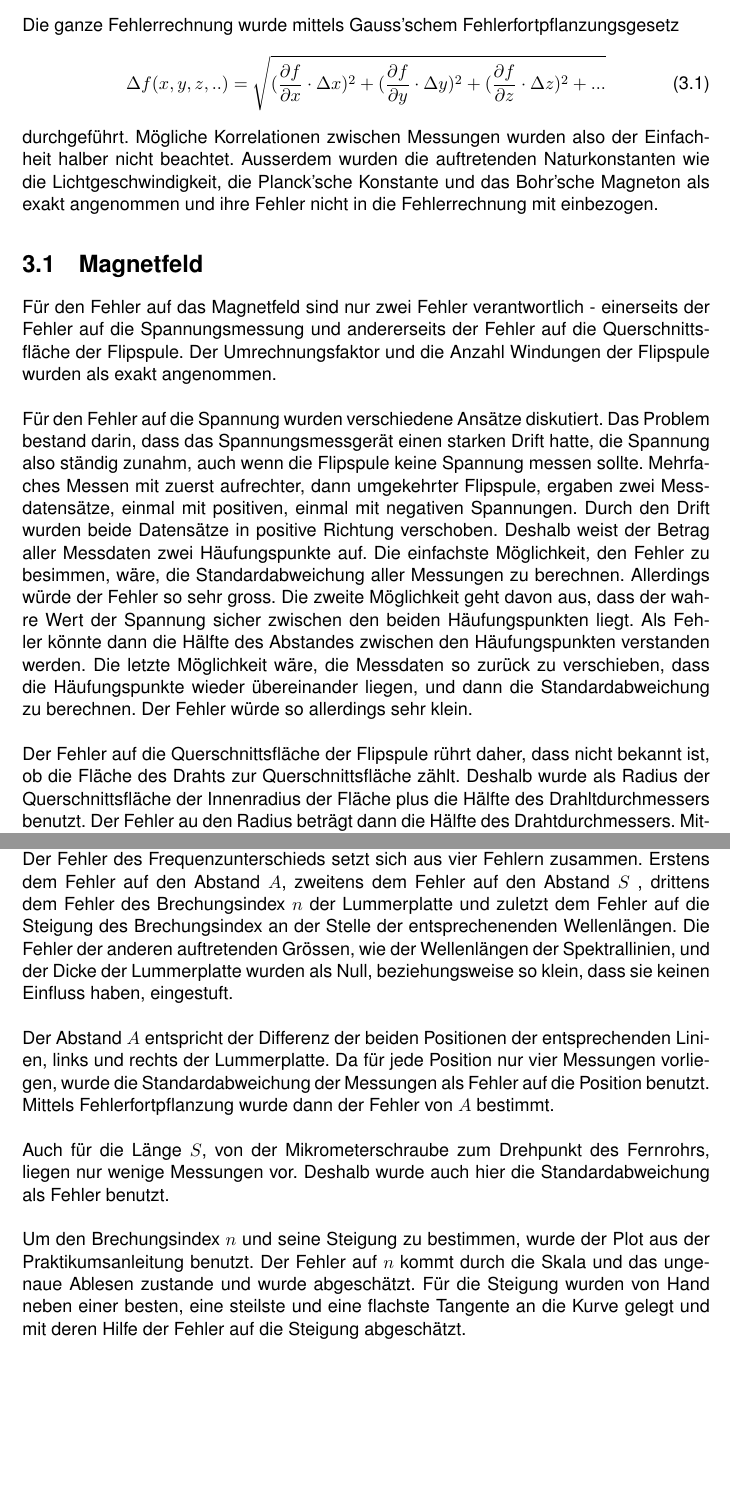
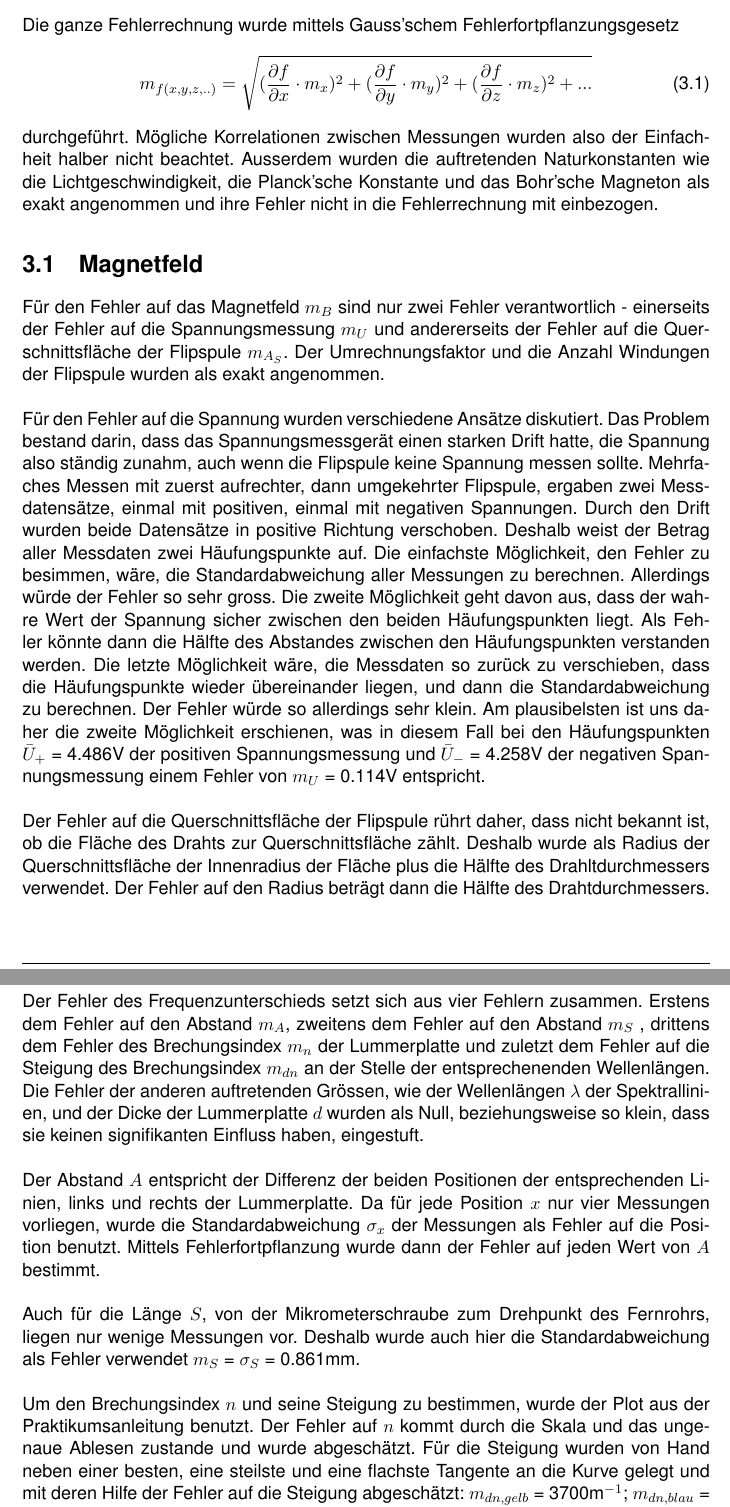
Before and after one commit to SpaceCatKnight/Zeeman, a LaTeX document (Zeeman.tex): two parts of pages 5 and 6 of 10 before the commit and two parts of pages 5 and 6 of 11 after it, joined at a grey line, cut so that both start at the same text, the shorter picture padded with empty space. Compiled offline with pdfLaTeX.

Commit message:
Update Zeeman.tex

```diff
--- a/Zeeman.tex
+++ b/Zeeman.tex
@@ -176,13 +174,13 @@ Nun konnte der Frequenzuaufspaltung $\Delta \nu$ berechnet werden:
 	Die ganze Fehlerrechnung wurde mittels Gauss'schem Fehlerfortpflanzungsgesetz
 	\begin{equation}
 	\label{Fehlerfortpflanzungsgesetz}
-	\Delta f(x,y,z,..) = \sqrt{(\frac{\partial f}{\partial x} \cdot \Delta x)^2+(\frac{\partial f}{\partial y} \cdot \Delta y)^2+(\frac{\partial f}{\partial z} \cdot \Delta z)^2+...}
+	m_{f(x,y,z,..)} = \sqrt{(\frac{\partial f}{\partial x} \cdot m_x)^2+(\frac{\partial f}{\partial y} \cdot m_y)^2+(\frac{\partial f}{\partial z} \cdot m_z)^2+...}
 	\end{equation}
 	durchgeführt. Mögliche Korrelationen zwischen Messungen wurden also der Einfachheit halber nicht beachtet. Ausserdem wurden die auftretenden Naturkonstanten wie die Lichtgeschwindigkeit, die Planck'sche Konstante und das Bohr'sche Magneton als exakt angenommen und ihre Fehler nicht in die Fehlerrechnung mit einbezogen.
 	\section{Magnetfeld}
-	Für den Fehler auf das Magnetfeld sind nur zwei Fehler verantwortlich - einerseits der Fehler auf die Spannungsmessung und andererseits der Fehler auf die Querschnittsfläche der Flipspule. Der Umrechnungsfaktor und die Anzahl Windungen der Flipspule wurden als exakt angenommen.
+	Für den Fehler auf das Magnetfeld $m_B$ sind nur zwei Fehler verantwortlich - einerseits der Fehler auf die Spannungsmessung $m_U$ und andererseits der Fehler auf die Querschnittsfläche der Flipspule $m_{A_S}$. Der Umrechnungsfaktor und die Anzahl Windungen der Flipspule wurden als exakt angenommen.
 
-	Für den Fehler auf die Spannung wurden verschiedene Ansätze diskutiert. Das Problem bestand darin, dass das Spannungsmessgerät einen starken Drift hatte, die Spannung also ständig zunahm, auch wenn die Flipspule keine Spannung messen sollte. Mehrfaches Messen mit zuerst aufrechter, dann umgekehrter Flipspule, ergaben zwei Messdatensätze, einmal mit positiven, einmal mit negativen Spannungen. Durch den Drift wurden beide Datensätze in positive Richtung verschoben. Deshalb weist der Betrag aller Messdaten zwei Häufungspunkte auf. Die einfachste Möglichkeit, den Fehler zu besimmen, wäre, die Standardabweichung aller Messungen zu berechnen. Allerdings würde der Fehler so sehr gross. Die zweite Möglichkeit geht davon aus, dass der wahre Wert der Spannung sicher zwischen den beiden Häufungspunkten liegt. Als Fehler könnte dann die Hälfte des Abstandes zwischen den Häufungspunkten verstanden werden. Die letzte Möglichkeit wäre, die Messdaten so zurück zu verschieben, dass die Häufungspunkte wieder übereinander liegen, und dann die Standardabweichung zu berechnen. Der Fehler würde so allerdings sehr klein.
+	Für den Fehler auf die Spannung wurden verschiedene Ansätze diskutiert. Das Problem bestand darin, dass das Spannungsmessgerät einen starken Drift hatte, die Spannung also ständig zunahm, auch wenn die Flipspule keine Spannung messen sollte. Mehrfaches Messen mit zuerst aufrechter, dann umgekehrter Flipspule, ergaben zwei Messdatensätze, einmal mit positiven, einmal mit negativen Spannungen. Durch den Drift wurden beide Datensätze in positive Richtung verschoben. Deshalb weist der Betrag aller Messdaten zwei Häufungspunkte auf. Die einfachste Möglichkeit, den Fehler zu besimmen, wäre, die Standardabweichung aller Messungen zu berechnen. Allerdings würde der Fehler so sehr gross. Die zweite Möglichkeit geht davon aus, dass der wahre Wert der Spannung sicher zwischen den beiden Häufungspunkten liegt. Als Fehler könnte dann die Hälfte des Abstandes zwischen den Häufungspunkten verstanden werden. Die letzte Möglichkeit wäre, die Messdaten so zurück zu verschieben, dass die Häufungspunkte wieder übereinander liegen, und dann die Standardabweichung zu berechnen. Der Fehler würde so allerdings sehr klein. Am plausibelsten ist uns daher die zweite Möglichkeit erschienen, was in diesem Fall bei den Häufungspunkten $\bar{U}_+$ = 4.486V der positiven Spannungsmessung und $\bar{U}_-$ = 4.258V der negativen Spannungsmessung einem Fehler von $m_U$ = 0.114V entspricht.
 
-	Der Fehler auf die Querschnittsfläche der Flipspule rührt daher, dass nicht bekannt ist, ob die Fläche des Drahts zur Querschnittsfläche zählt. Deshalb wurde als Radius der Querschnittsfläche der Innenradius der Fläche plus die Hälfte des Drahltdurchmessers benutzt. Der Fehler au den Radius beträgt dann die Hälfte des Drahtdurchmessers. Mittels Gauss'scher Fehlerfortpflanzung wurde damit der Fehler auf die Querschnittsfläche berechnet.
+	Der Fehler auf die Querschnittsfläche der Flipspule rührt daher, dass nicht bekannt ist, ob die Fläche des Drahts zur Querschnittsfläche zählt. Deshalb wurde als Radius der Querschnittsfläche der Innenradius der Fläche plus die Hälfte des Drahltdurchmessers verwendet. Der Fehler auf den Radius beträgt dann die Hälfte des Drahtdurchmessers. Mittels Gauss'scher Fehlerfortpflanzung folgt damit der Fehler auf die Querschnittsfläche $m_{A_s}$ = 1.89$\mu$m.
 
@@ -190,12 +188,10 @@ Nun konnte der Frequenzuaufspaltung $\Delta \nu$ berechnet werden:
 
 	\section{Frequenzunterschied}
-	Der Fehler des Frequenzunterschieds setzt sich aus vier Fehlern zusammen. Erstens dem Fehler auf den Abstand $A$, zweitens dem Fehler auf den Abstand $S$ , drittens dem Fehler des Brechungsindex $n$ der Lummerplatte und zuletzt dem Fehler auf die Steigung des Brechungsindex an der Stelle der entsprechenenden Wellenlängen. Die Fehler der anderen auftretenden Grössen, wie der Wellenlängen der Spektrallinien, und der Dicke der Lummerplatte wurden als Null, beziehungsweise so klein, dass sie keinen Einfluss haben, eingestuft.
+	Der Fehler des Frequenzunterschieds setzt sich aus vier Fehlern zusammen. Erstens dem Fehler auf den Abstand $m_A$, zweitens dem Fehler auf den Abstand $m_S$ , drittens dem Fehler des Brechungsindex $m_n$ der Lummerplatte und zuletzt dem Fehler auf die Steigung des Brechungsindex $m_{dn}$ an der Stelle der entsprechenenden Wellenlängen. Die Fehler der anderen auftretenden Grössen, wie der Wellenlängen $\lambda$ der Spektrallinien, und der Dicke der Lummerplatte $d$  wurden als Null, beziehungsweise so klein, dass sie keinen signifikanten Einfluss haben, eingestuft.
 
-	Der Abstand $A$ entspricht der Differenz der beiden Positionen der entsprechenden Linien, links und rechts der Lummerplatte. Da für jede Position nur vier Messungen vorliegen, wurde die Standardabweichung der Messungen als Fehler auf die Position benutzt. Mittels Fehlerfortpflanzung wurde dann der Fehler von $A$ bestimmt.
+	Der Abstand $A$ entspricht der Differenz der beiden Positionen der entsprechenden Linien, links und rechts der Lummerplatte. Da für jede Position $x$ nur vier Messungen vorliegen, wurde die Standardabweichung $\sigma_x$ der Messungen als Fehler auf die Position benutzt. Mittels Fehlerfortpflanzung wurde dann der Fehler auf jeden Wert von $A$ bestimmt.
 
-	Auch für die Länge $S$, von der Mikrometerschraube zum Drehpunkt des Fernrohrs, liegen nur wenige Messungen vor. Deshalb wurde auch hier die Standardabweichung als Fehler benutzt.
+	Auch für die Länge $S$, von der Mikrometerschraube zum Drehpunkt des Fernrohrs, liegen nur wenige Messungen vor. Deshalb wurde auch hier die Standardabweichung als Fehler verwendet $m_S$ = $\sigma_S$ = 0.861mm.
 
 	Um den Brechungsindex $n$ und seine Steigung zu bestimmen, wurde der Plot aus der Praktikumsanleitung benutzt. Der Fehler auf $n$ kommt durch die Skala und das ungenaue Ablesen zustande und wurde abgeschätzt.
-Für die Steigung wurden von Hand neben einer besten, eine steilste und eine flachste Tangente an die Kurve gelegt und mit deren Hilfe der Fehler auf die Steigung abgeschätzt.
-
-	Mittels Fehlerfortpflanzung wurden damit die Fehler auf die Winkel $\theta$, dann auf die Maximumsordnung $M$ und schliesslich auf den Frequenzunterschied $\Delta \nu$ bestimmt.
+Für die Steigung wurden von Hand neben einer besten, eine steilste und eine flachste Tangente an die Kurve gelegt und mit deren Hilfe der Fehler auf die Steigung abgeschätzt: $m_{dn,gelb}$ = 3700m$^{-1}$; $m_{dn,blau}$ = 2870m$^{-1}$.
```
Also changed, not shown: Zeeman.tex (9 more changed lines).
